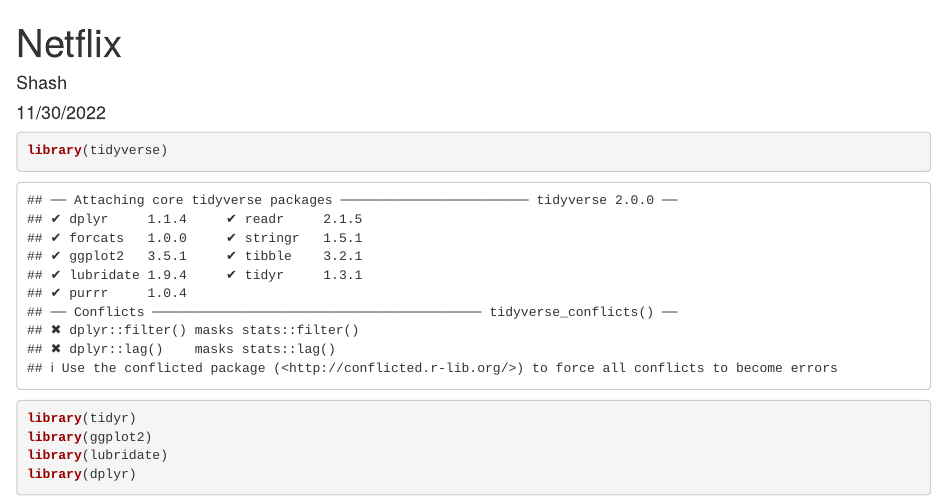
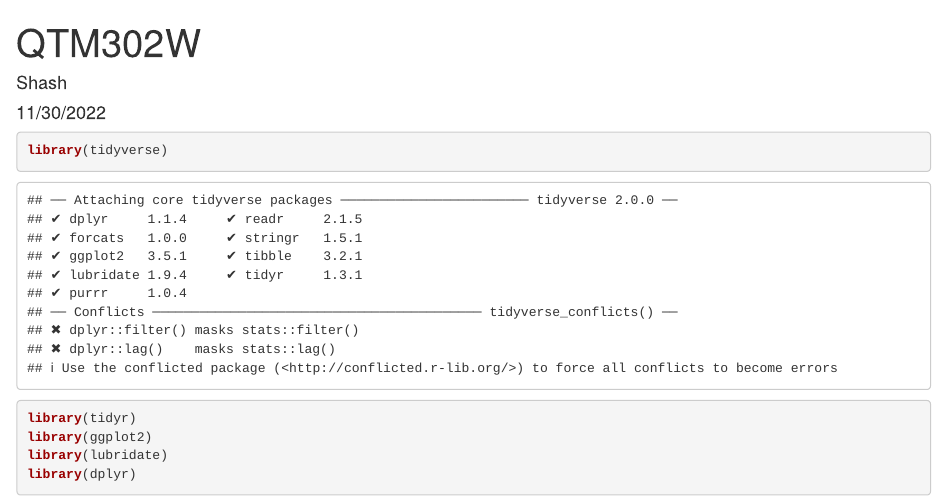
Before and after one commit to Shash1609/QTM302WPosterProject, an R Markdown document (SHASH qtm310 poster.Rmd): the page in a window 1100 px wide, from its top. Rendered offline with R 4.5, knitr and Pandoc, with nearby package versions.

Commit message:
Update SHASH qtm310 poster.Rmd

```diff
--- a/SHASH qtm310 poster.Rmd
+++ b/SHASH qtm310 poster.Rmd
@@ -1,5 +1,5 @@
 ---
-title: "Netflix"
+title: "QTM302W"
 author: "Shash"
 date: "11/30/2022"
 output: html_document
```
